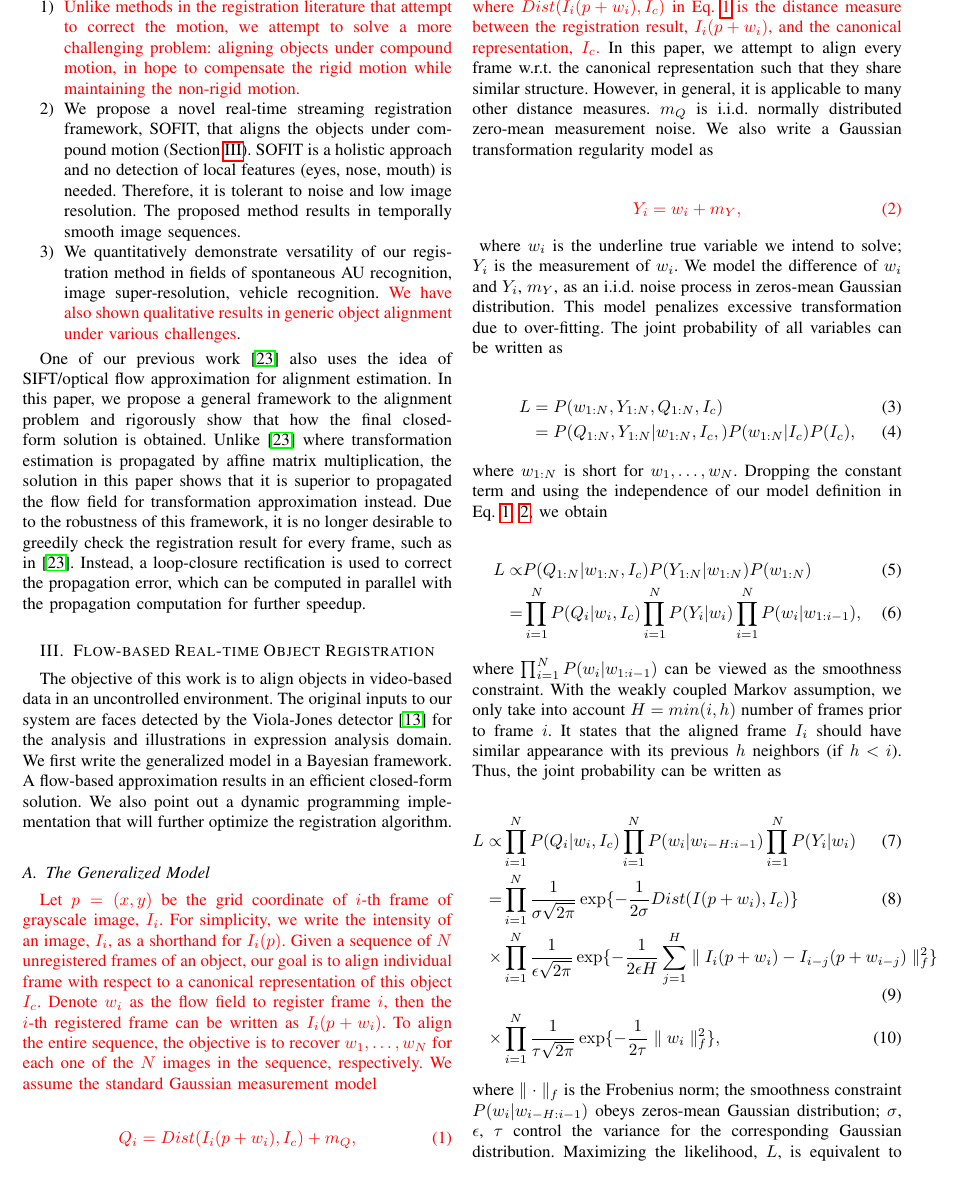
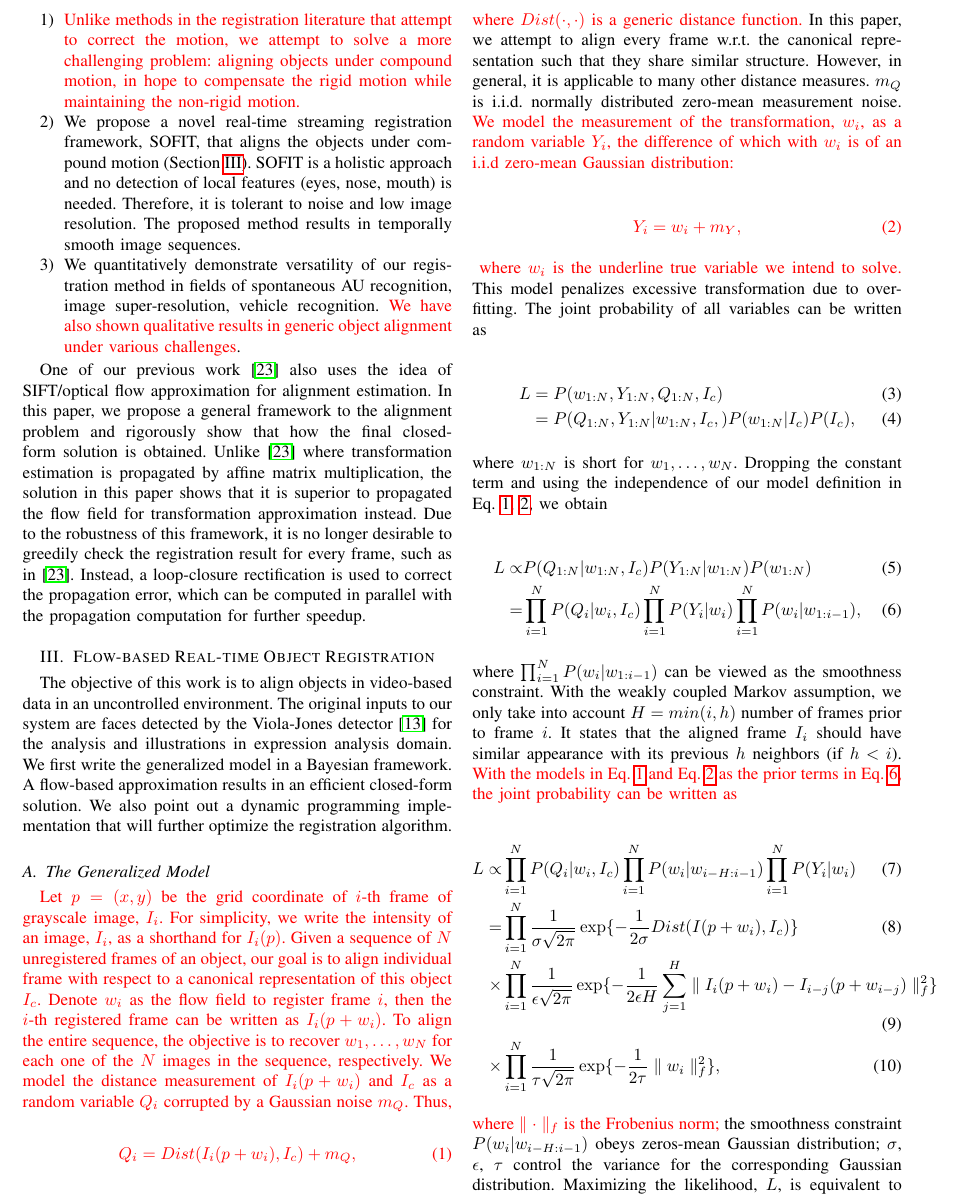
Before and after one commit to kickbean/SOFIT, a LaTeX paper (SOFIT.tex): part of page 3 of 12, cut so that both start at the same text, the shorter picture padded with empty space. Compiled offline with pdfLaTeX.

Commit message:
explain models
eq.1 and eq.2

```diff
--- a/SOFIT.tex
+++ b/SOFIT.tex
@@ -286,7 +286,7 @@ The objective of this work is to align objects in video-based data in an uncontr
 
 \subsection{\label{sec:model}The Generalized Model}
 
-\Songfan{Let $p=(x,y)$ be the grid coordinate of $i$-th frame of grayscale image, $I_i$. For simplicity, we write the intensity of an image, $I_i$, as a shorthand for $I_i(p)$. Given a sequence of $N$ unregistered frames of an object, our goal is to align individual frame with respect to a canonical representation of this object $I_c$. Denote $w_i$ as the flow field to register frame $i$, then the $i$-th registered frame can be written as $I_i(p+w_i)$. To align the entire sequence, the objective is to recover $w_1,\ldots,w_N$ for each one of the $N$ images in the sequence, respectively. We assume the standard Gaussian measurement model}
+\Songfan{Let $p=(x,y)$ be the grid coordinate of $i$-th frame of grayscale image, $I_i$. For simplicity, we write the intensity of an image, $I_i$, as a shorthand for $I_i(p)$. Given a sequence of $N$ unregistered frames of an object, our goal is to align individual frame with respect to a canonical representation of this object $I_c$. Denote $w_i$ as the flow field to register frame $i$, then the $i$-th registered frame can be written as $I_i(p+w_i)$. To align the entire sequence, the objective is to recover $w_1,\ldots,w_N$ for each one of the $N$ images in the sequence, respectively.  We model the distance measurement of $I_i(p+w_i)$ and $I_c$ as a random variable $Q_i$ corrupted by a Gaussian noise $m_Q$. Thus,}
 
 \Songfan{
 \begin{align}
@@ -295,7 +295,7 @@ Q_i=Dist(I_i(p+w_i),I_c)+m_Q,
 \end{align}
 }
 
-\noindent \Songfan{where $Dist(I_i(p+w_i),I_c)$ in Eq.~\ref{model:measurement} is the distance measure between the registration result, $I_i(p+w_i)$, and the canonical representation, $I_c$.} In this paper, we attempt to align every frame w.r.t. the canonical representation such that they share similar structure. However, in general, it is applicable to many other distance measures. $m_Q$ is i.i.d. normally distributed zero-mean measurement noise. We also write a Gaussian transformation regularity model as
+\noindent \Songfan{where $Dist(\cdot,\cdot)$ is a generic distance function.} In this paper, we attempt to align every frame w.r.t. the canonical representation such that they share similar structure. However, in general, it is applicable to many other distance measures. $m_Q$ is i.i.d. normally distributed zero-mean measurement noise. \Songfan{We model the measurement of the transformation, $w_i$, as a random variable $Y_i$, the difference of which with $w_i$ is of an i.i.d zero-mean Gaussian distribution: }
 
 \Songfan{
 \begin{align}
@@ -303,7 +303,7 @@ Q_i=Dist(I_i(p+w_i),I_c)+m_Q,
 Y_i=w_i+m_Y,
 \end{align}
 }
-\noindent where $w_i$ is the underline true variable we intend to solve; $Y_i$ is the measurement of $w_i$. We model the difference of $w_i$ and $Y_i$, $m_Y$, as an i.i.d. noise process in zeros-mean Gaussian distribution. This model penalizes excessive transformation due to over-fitting. The joint probability of all variables can be written as
+\noindent \Songfan{where $w_i$ is the underline true variable we intend to solve.} This model penalizes excessive transformation due to over-fitting. The joint probability of all variables can be written as
 
 \begin{align}
 L&=P(w_{1:N},Y_{1:N},Q_{1:N},I_c) \\
@@ -315,9 +315,10 @@ L&=P(w_{1:N},Y_{1:N},Q_{1:N},I_c) \\
 \begin{align}
 L\propto & P(Q_{1:N}|w_{1:N},I_c) P(Y_{1:N}|w_{1:N}) P(w_{1:N}) \\
 				=& \prod_{i=1}^N{P(Q_i|w_i,I_c)} \prod_{i=1}^N{P(Y_i|w_i)} \prod_{i=1}^N {P(w_i|w_{1:i-1})},
+\label{model:joint}
 \end{align}
 
-\noindent where $\prod_{i=1}^N {P(w_i|w_{1:i-1})}$ can be viewed as the smoothness constraint. With the weakly coupled Markov assumption, we only take into account $H=min(i,h)$ number of frames prior to frame $i$. It states that the aligned frame $I_i$ should have similar appearance with its previous $h$ neighbors (if $h<i$). Thus, the joint probability can be written as
+\noindent where $\prod_{i=1}^N {P(w_i|w_{1:i-1})}$ can be viewed as the smoothness constraint. With the weakly coupled Markov assumption, we only take into account $H=min(i,h)$ number of frames prior to frame $i$. It states that the aligned frame $I_i$ should have similar appearance with its previous $h$ neighbors (if $h<i$). \Songfan{With the models in Eq.~\ref{model:measurement} and Eq.~\ref{model:penalty} as the prior terms in Eq.~\ref{model:joint}, the joint probability can be written as }
 
 \begin{align}
 L\propto & \prod_{i=1}^N{P(Q_i|w_i,I_c)} \prod_{i=1}^N {P(w_i|w_{i-H:i-1})} \prod_{i=1}^N{P(Y_i|w_i)} \\
```
Also changed, not shown: SOFIT.tex (10 more changed lines).
